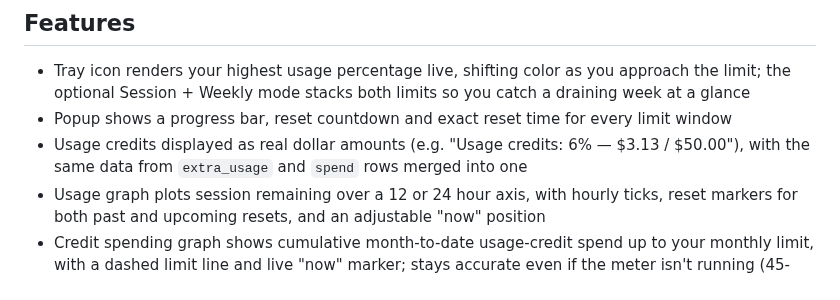
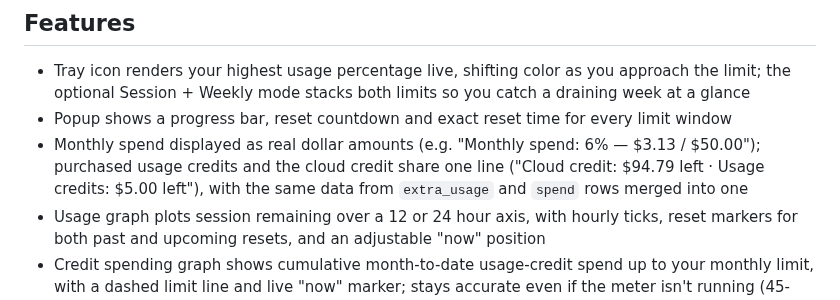
Before and after one commit to SKGoC-CLI/claude-meter-for-windows, a Markdown page: README.md, the part around the change. Rendered like a GitHub page.

```diff
--- a/README.md
+++ b/README.md
@@ -50,7 +50,7 @@ Claude Code's `/usage`, always one click away.
 
 - Tray icon renders your highest usage percentage live, shifting color as you approach the limit; the optional Session + Weekly mode stacks both limits so you catch a draining week at a glance
 - Popup shows a progress bar, reset countdown and exact reset time for every limit window
-- Usage credits displayed as real dollar amounts (e.g. "Usage credits: 6% — $3.13 / $50.00"), with the same data from `extra_usage` and `spend` rows merged into one
+- Monthly spend displayed as real dollar amounts (e.g. "Monthly spend: 6% — $3.13 / $50.00"); purchased usage credits and the cloud credit share one line ("Cloud credit: $94.79 left · Usage credits: $5.00 left"), with the same data from `extra_usage` and `spend` rows merged into one
 - Usage graph plots session remaining over a 12 or 24 hour axis, with hourly ticks, reset markers for both past and upcoming resets, and an adjustable "now" position
 - Credit spending graph shows cumulative month-to-date usage-credit spend up to your monthly limit, with a dashed limit line and live "now" marker; stays accurate even if the meter isn't running (45-day history sampled every 30 minutes)
 - Burn-rate estimate under each limit — "full in ~2h 41m" at your current pace, measured over a window matched to the limit's own length, and kept quiet whenever the limit would reset before it ever fills
```
Also changed, not shown: CONTEXT.md (+8 -7 lines), NEXT-SESSION.md (+5 -3 lines), docs/design/popup-usage-credits-prepaid-2026-10-15.png (added), 3 other files.
